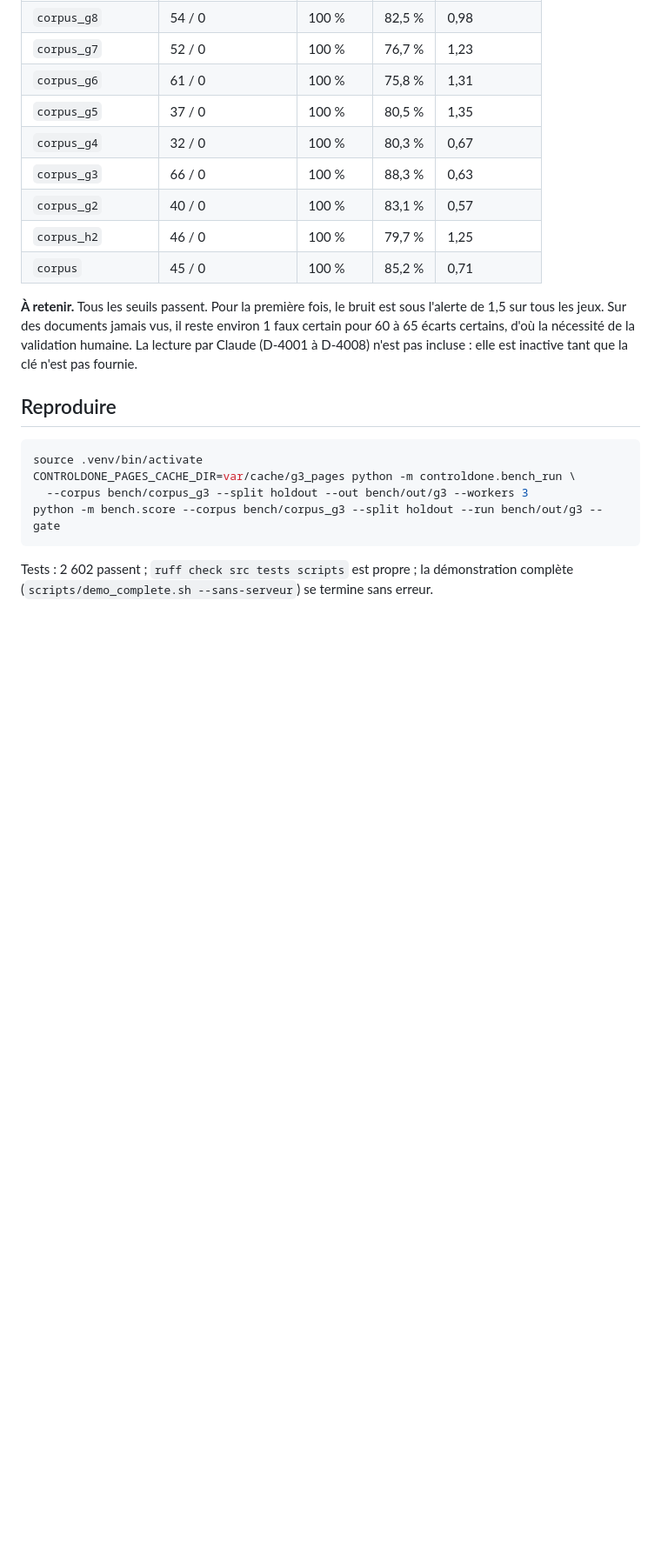
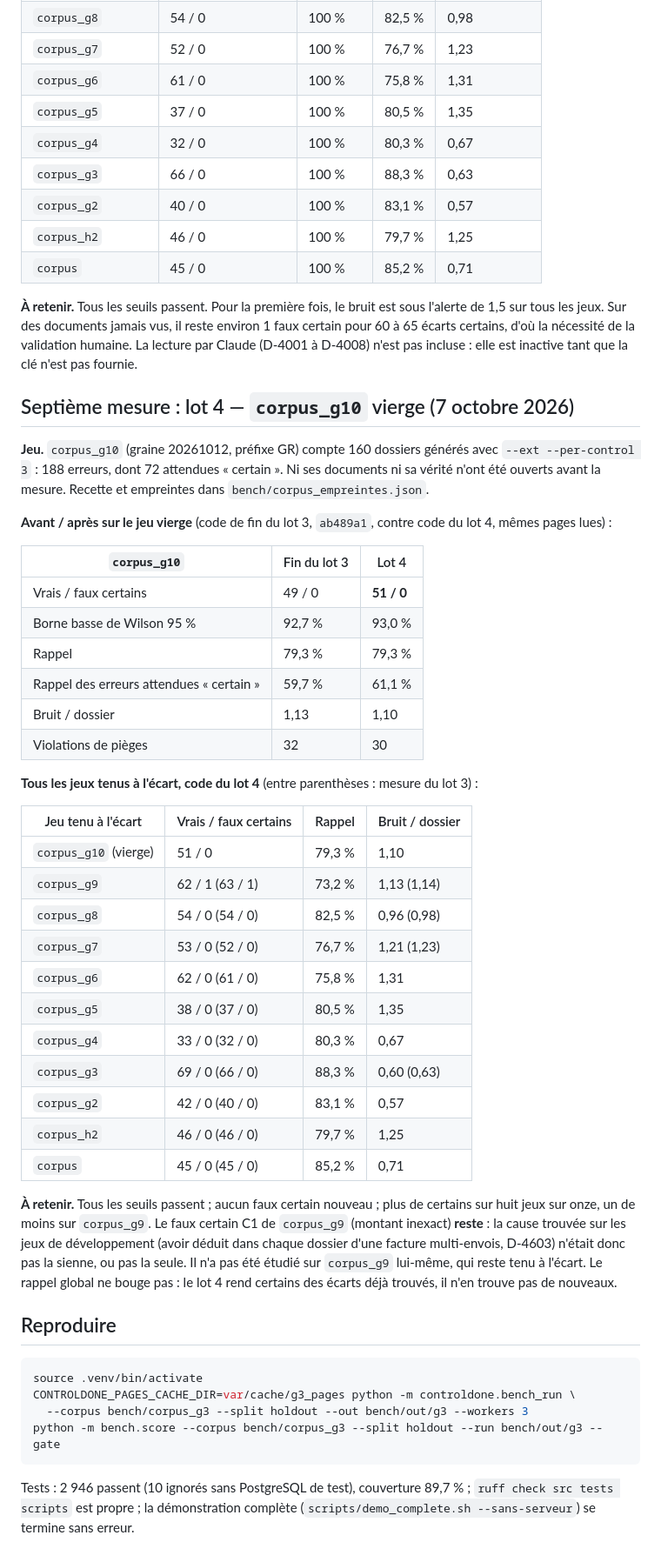
Before and after one commit to Sb2z/controldone, a Markdown page: docs/TESTS_INTENSIFS.md, the part around the change. Shown at 87% size. Drawn GitHub-style; blank space fills up the shorter version.

````diff
--- a/docs/TESTS_INTENSIFS.md
+++ b/docs/TESTS_INTENSIFS.md
@@ -309,6 +309,45 @@ Sur des documents jamais vus, il reste environ 1 faux certain pour 60 à 65 éca
 validation humaine. La lecture par Claude (D-4001 à D-4008) n'est pas incluse : elle est inactive tant que la clé
 n'est pas fournie.
 
+## Septième mesure : lot 4 — `corpus_g10` vierge (7 octobre 2026)
+
+**Jeu.** `corpus_g10` (graine 20261012, préfixe GR) compte 160 dossiers générés avec `--ext --per-control 3` : 188
+erreurs, dont 72 attendues « certain ». Ni ses documents ni sa vérité n'ont été ouverts avant la mesure. Recette et
+empreintes dans `bench/corpus_empreintes.json`.
+
+**Avant / après sur le jeu vierge** (code de fin du lot 3, `ab489a1`, contre code du lot 4, mêmes pages lues) :
+
+| `corpus_g10` | Fin du lot 3 | Lot 4 |
+|---|---|---|
+| Vrais / faux certains | 49 / 0 | **51 / 0** |
+| Borne basse de Wilson 95 % | 92,7 % | 93,0 % |
+| Rappel | 79,3 % | 79,3 % |
+| Rappel des erreurs attendues « certain » | 59,7 % | 61,1 % |
+| Bruit / dossier | 1,13 | 1,10 |
+| Violations de pièges | 32 | 30 |
+
+**Tous les jeux tenus à l'écart, code du lot 4** (entre parenthèses : mesure du lot 3) :
+
+| Jeu tenu à l'écart | Vrais / faux certains | Rappel | Bruit / dossier |
+|---|---|---|---|
+| `corpus_g10` (vierge) | 51 / 0 | 79,3 % | 1,10 |
+| `corpus_g9` | 62 / 1 (63 / 1) | 73,2 % | 1,13 (1,14) |
+| `corpus_g8` | 54 / 0 (54 / 0) | 82,5 % | 0,96 (0,98) |
+| `corpus_g7` | 53 / 0 (52 / 0) | 76,7 % | 1,21 (1,23) |
+| `corpus_g6` | 62 / 0 (61 / 0) | 75,8 % | 1,31 |
+| `corpus_g5` | 38 / 0 (37 / 0) | 80,5 % | 1,35 |
+| `corpus_g4` | 33 / 0 (32 / 0) | 80,3 % | 0,67 |
+| `corpus_g3` | 69 / 0 (66 / 0) | 88,3 % | 0,60 (0,63) |
+| `corpus_g2` | 42 / 0 (40 / 0) | 83,1 % | 0,57 |
+| `corpus_h2` | 46 / 0 (46 / 0) | 79,7 % | 1,25 |
+| `corpus` | 45 / 0 (45 / 0) | 85,2 % | 0,71 |
+
+**À retenir.** Tous les seuils passent ; aucun faux certain nouveau ; plus de certains sur huit jeux sur onze, un de
+moins sur `corpus_g9`. Le faux certain C1 de `corpus_g9` (montant inexact) **reste** : la cause trouvée sur les jeux
+de développement (avoir déduit dans chaque dossier d'une facture multi-envois, D-4603) n'était donc pas la sienne, ou
+pas la seule. Il n'a pas été étudié sur `corpus_g9` lui-même, qui reste tenu à l'écart. Le rappel global ne bouge
+pas : le lot 4 rend certains des écarts déjà trouvés, il n'en trouve pas de nouveaux.
+
 ## Reproduire
 
 ```bash
@@ -318,5 +357,5 @@ CONTROLDONE_PAGES_CACHE_DIR=var/cache/g3_pages python -m controldone.bench_run \
 python -m bench.score --corpus bench/corpus_g3 --split holdout --run bench/out/g3 --gate
 ```
 
-Tests : 2 602 passent ; `ruff check src tests scripts` est propre ; la démonstration complète
+Tests : 2 946 passent (10 ignorés sans PostgreSQL de test), couverture 89,7 % ; `ruff check src tests scripts` est propre ; la démonstration complète
 (`scripts/demo_complete.sh --sans-serveur`) se termine sans erreur.
````
Also changed, not shown: docs/A_FAIRE.md (+32 -30 lines).
